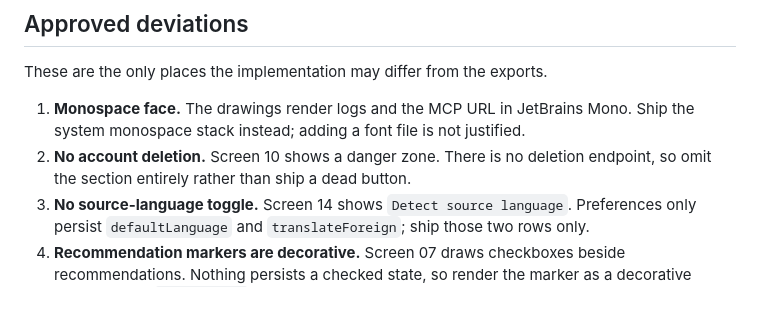
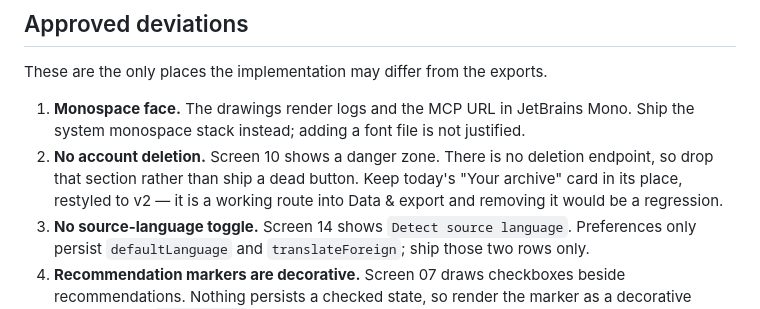
Before and after one commit to stephenjoly/social-knowledge, a Markdown page: docs/design/ui-v2-spec.md, the part around the change. Drawn GitHub-style.

Commit message:
docs: keep the archive card where screen 10 draws a danger zone
Co-authored-by: Cursor <cursoragent@cursor.com>

```diff
--- a/docs/design/ui-v2-spec.md
+++ b/docs/design/ui-v2-spec.md
@@ -213,7 +213,9 @@ These are the only places the implementation may differ from the exports.
 1. **Monospace face.** The drawings render logs and the MCP URL in JetBrains Mono. Ship the
    system monospace stack instead; adding a font file is not justified.
 2. **No account deletion.** Screen 10 shows a danger zone. There is no deletion endpoint, so
-   omit the section entirely rather than ship a dead button.
+   drop that section rather than ship a dead button. Keep today's "Your archive" card in its
+   place, restyled to v2 — it is a working route into Data & export and removing it would be a
+   regression.
 3. **No source-language toggle.** Screen 14 shows `Detect source language`. Preferences only
    persist `defaultLanguage` and `translateForeign`; ship those two rows only.
 4. **Recommendation markers are decorative.** Screen 07 draws checkboxes beside
```
